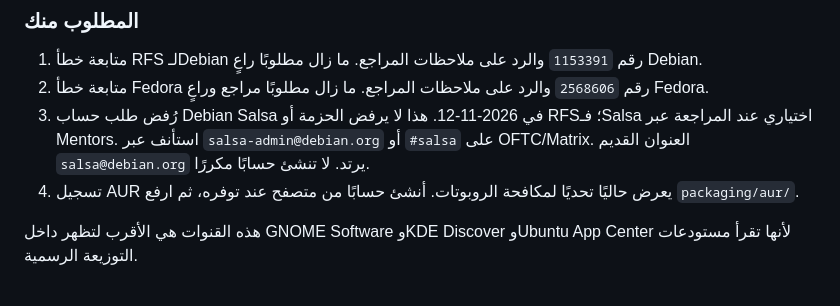
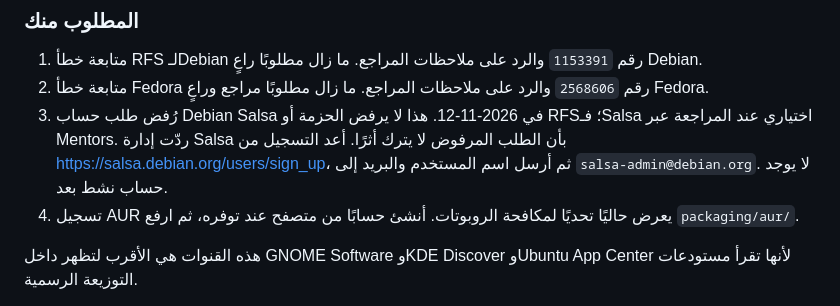
Before and after one commit to AsemShahen/NetworkMonitor, a Markdown page: docs/PUBLISHING_CHANNELS_AR.md, the part around the change. Drawn GitHub-style.

Commit message:
docs: record Salsa re-registration guidance

```diff
--- a/docs/PUBLISHING_CHANNELS_AR.md
+++ b/docs/PUBLISHING_CHANNELS_AR.md
@@ -77,9 +77,10 @@
 2. متابعة خطأ Fedora رقم `2568606` والرد على ملاحظات المراجع. ما زال مطلوبًا
    مراجع وراعٍ Fedora.
 3. رُفض طلب حساب Debian Salsa في 2026-11-12. هذا لا يرفض الحزمة أو RFS؛
-   فـSalsa اختياري عند المراجعة عبر Mentors. استأنف عبر
-   `salsa-admin@debian.org` أو `#salsa` على OFTC/Matrix. العنوان القديم
-   `salsa@debian.org` يرتد. لا تنشئ حسابًا مكررًا.
+   فـSalsa اختياري عند المراجعة عبر Mentors. ردّت إدارة Salsa بأن الطلب
+   المرفوض لا يترك أثرًا. أعد التسجيل من
+   <https://salsa.debian.org/users/sign_up>، ثم أرسل اسم المستخدم والبريد
+   إلى `salsa-admin@debian.org`. لا يوجد حساب نشط بعد.
 4. تسجيل AUR يعرض حاليًا تحديًا لمكافحة الروبوتات. أنشئ حسابًا من متصفح عند
    توفره، ثم ارفع `packaging/aur/`.
 
```
Also changed, not shown: REPORT_AR.md (+4 -4 lines), docs/PUBLISHING_CHANNELS.md (+4 -2 lines).
